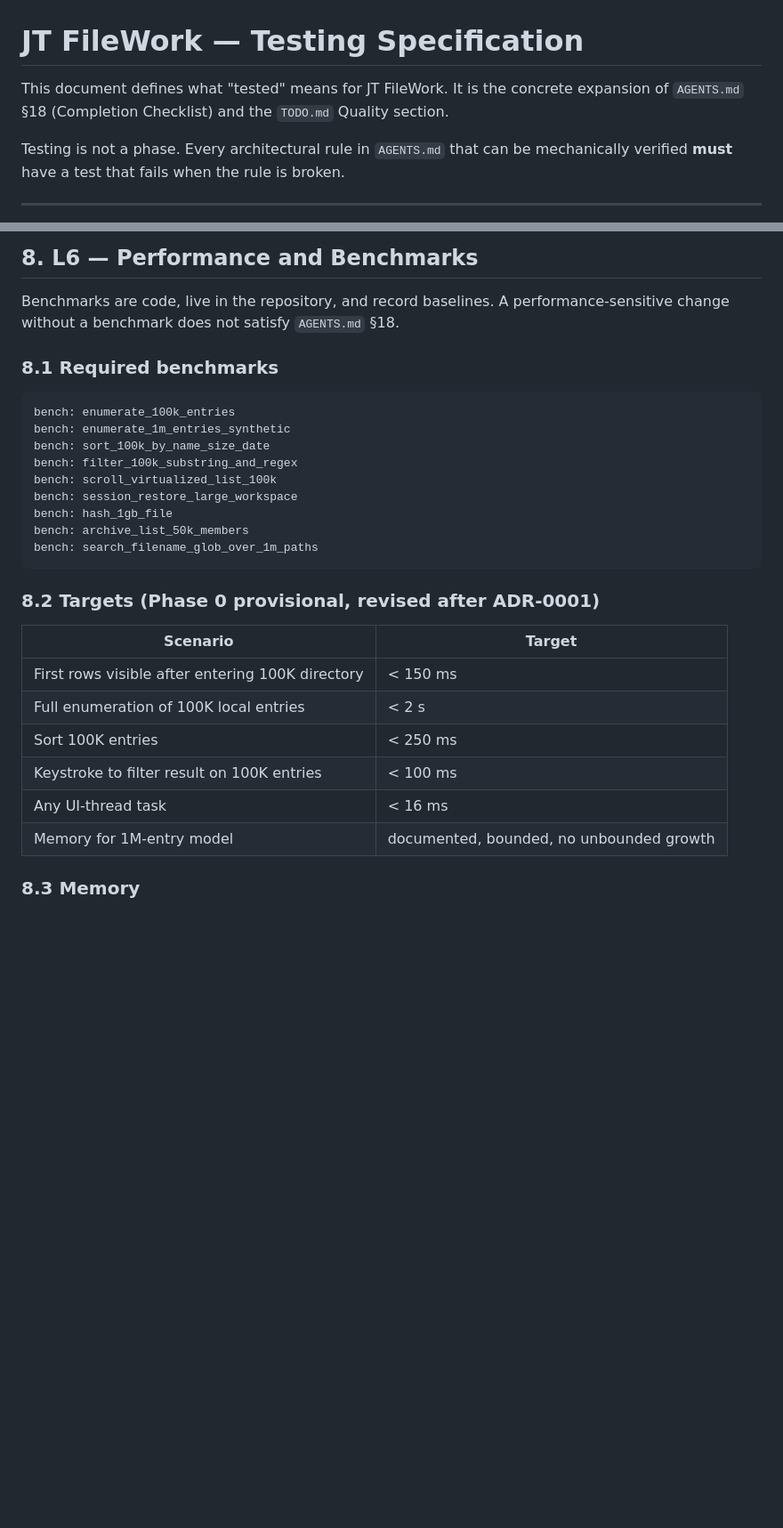
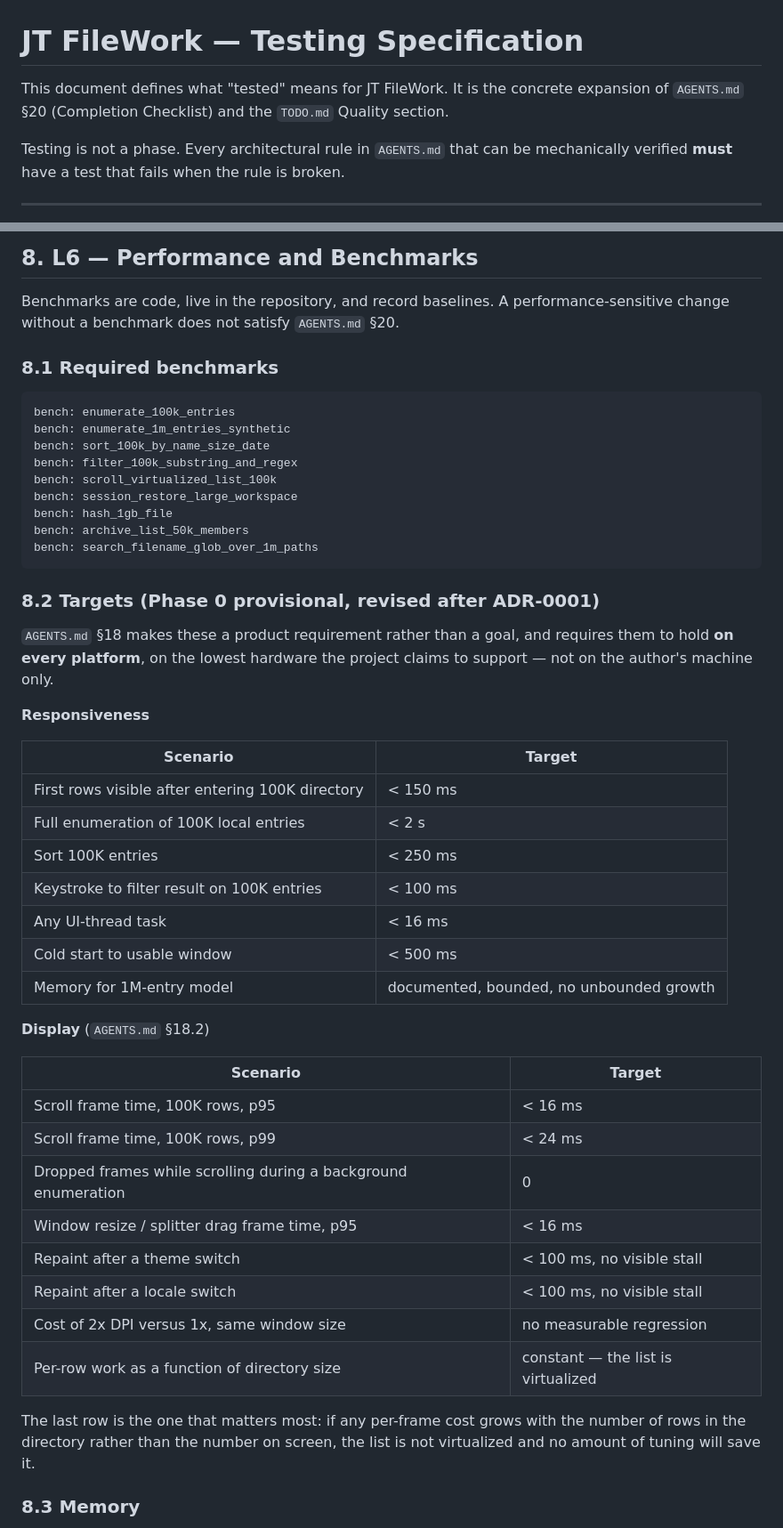
Before and after one commit to jasoncheng7115/jt-filework, a Markdown page: docs/TESTING.md, 2 parts joined by grey strips. Shown at 89% size. Rendered like a GitHub page; blank space fills up the shorter version.

```diff
--- a/docs/TESTING.md
+++ b/docs/TESTING.md
@@ -1,7 +1,7 @@
 # JT FileWork — Testing Specification
 
 This document defines what "tested" means for JT FileWork. It is the concrete
-expansion of `AGENTS.md` §18 (Completion Checklist) and the `TODO.md` Quality
+expansion of `AGENTS.md` §20 (Completion Checklist) and the `TODO.md` Quality
 section.
 
 Testing is not a phase. Every architectural rule in `AGENTS.md` that can be
@@ -301,7 +301,7 @@ prove there is no unbounded growth.
 
 Benchmarks are code, live in the repository, and record baselines. A
 performance-sensitive change without a benchmark does not satisfy
-`AGENTS.md` §18.
+`AGENTS.md` §20.
 
 ### 8.1 Required benchmarks
 
@@ -319,6 +319,12 @@ bench: search_filename_glob_over_1m_paths
 
 ### 8.2 Targets (Phase 0 provisional, revised after ADR-0001)
 
+`AGENTS.md` §18 makes these a product requirement rather than a goal, and
+requires them to hold **on every platform**, on the lowest hardware the
+project claims to support — not on the author's machine only.
+
+**Responsiveness**
+
 | Scenario | Target |
 |---|---|
 | First rows visible after entering 100K directory | < 150 ms |
@@ -326,7 +332,25 @@ bench: search_filename_glob_over_1m_paths
 | Sort 100K entries | < 250 ms |
 | Keystroke to filter result on 100K entries | < 100 ms |
 | Any UI-thread task | < 16 ms |
+| Cold start to usable window | < 500 ms |
 | Memory for 1M-entry model | documented, bounded, no unbounded growth |
+
+**Display** (`AGENTS.md` §18.2)
+
+| Scenario | Target |
+|---|---|
+| Scroll frame time, 100K rows, p95 | < 16 ms |
+| Scroll frame time, 100K rows, p99 | < 24 ms |
+| Dropped frames while scrolling during a background enumeration | 0 |
+| Window resize / splitter drag frame time, p95 | < 16 ms |
+| Repaint after a theme switch | < 100 ms, no visible stall |
+| Repaint after a locale switch | < 100 ms, no visible stall |
+| Cost of 2x DPI versus 1x, same window size | no measurable regression |
+| Per-row work as a function of directory size | constant — the list is virtualized |
+
+The last row is the one that matters most: if any per-frame cost grows with
+the number of rows in the directory rather than the number on screen, the
+list is not virtualized and no amount of tuning will save it.
 
 ### 8.3 Memory
 
```
Also changed, not shown: AGENTS.md (+112 -1 lines), docs/UI_TEST_PLAN.md (+7 -0 lines).
